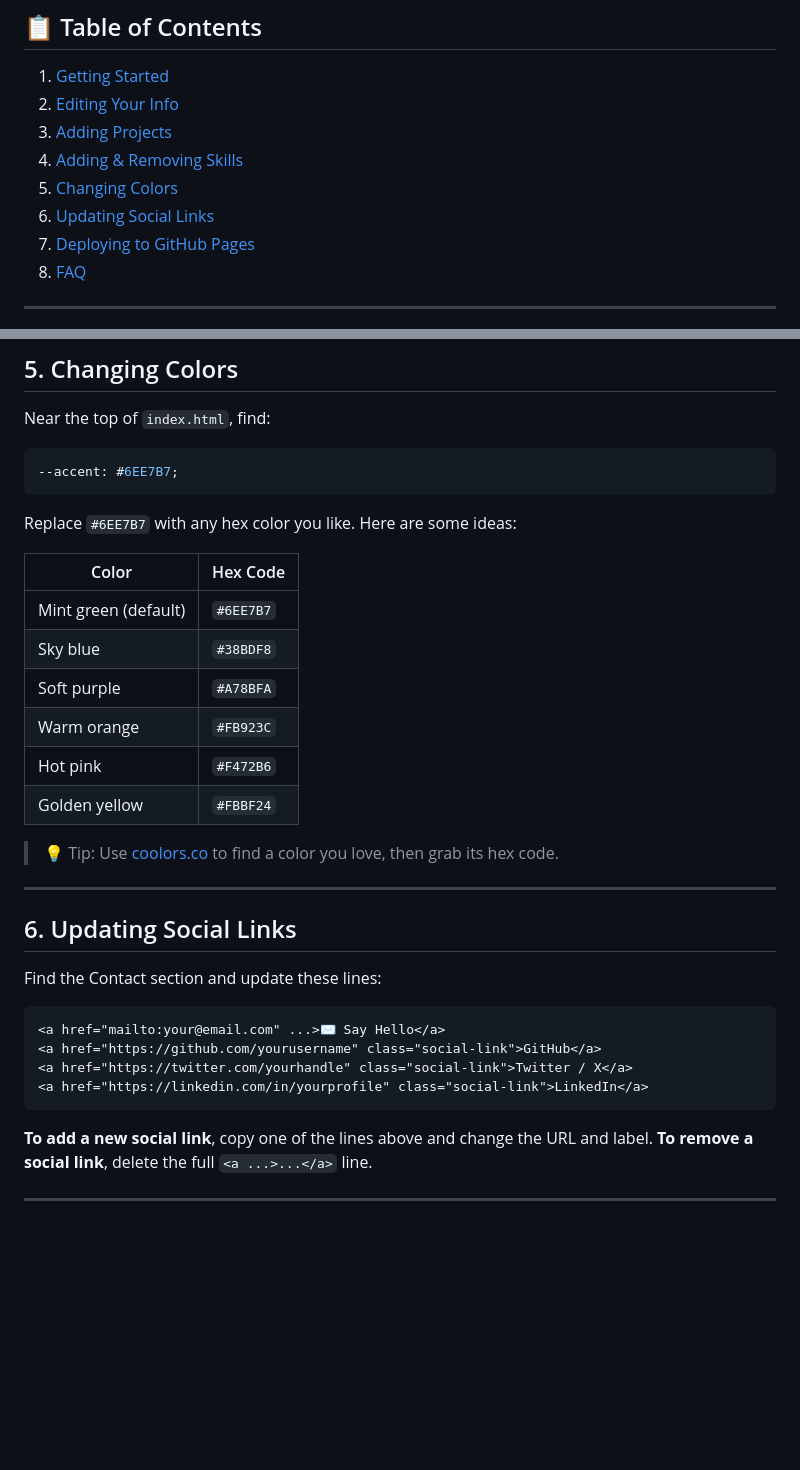
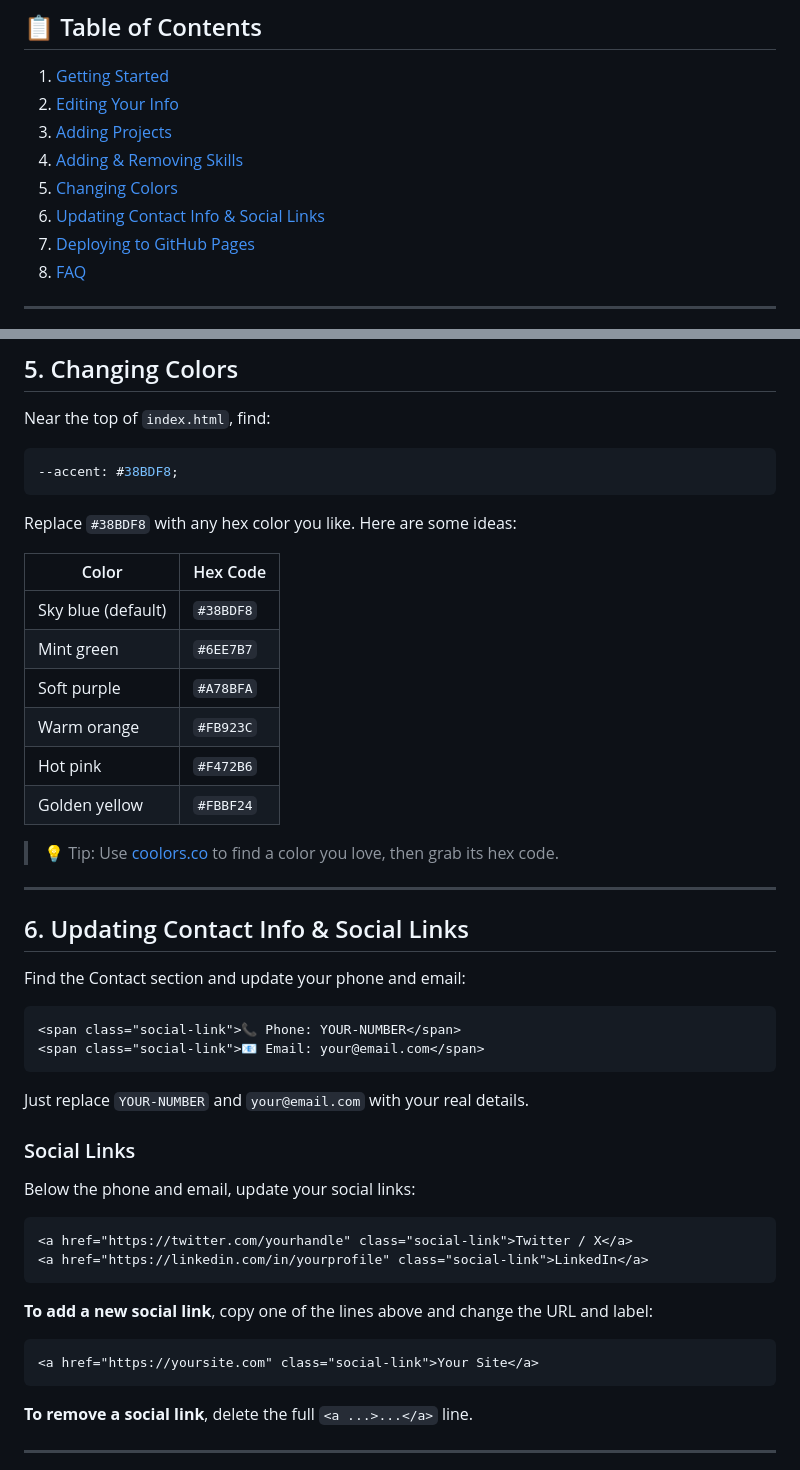
Before and after one commit to bloxiebuilds/myfoliokit-Portfolio-Template, a Markdown page: instructions.md, 2 parts joined by grey strips. GitHub-like rendering; blank space fills up the shorter version.

````diff
--- a/instructions.md
+++ b/instructions.md
@@ -11,7 +11,7 @@ Welcome! This guide will walk you through everything you need to get your portfo
 3. [Adding Projects](#3-adding-projects)
 4. [Adding & Removing Skills](#4-adding--removing-skills)
 5. [Changing Colors](#5-changing-colors)
-6. [Updating Social Links](#6-updating-social-links)
+6. [Updating Contact Info & Social Links](#6-updating-contact-info--social-links)
 7. [Deploying to GitHub Pages](#7-deploying-to-github-pages)
 8. [FAQ](#8-faq)
 
@@ -103,15 +103,15 @@ Find the Skills section and look for the `<div class="skills-grid">` block.
 
 Near the top of `index.html`, find:
 ```css
---accent: #6EE7B7;
+--accent: #38BDF8;
 ```
 
-Replace `#6EE7B7` with any hex color you like. Here are some ideas:
+Replace `#38BDF8` with any hex color you like. Here are some ideas:
 
 | Color | Hex Code |
 |-------|----------|
-| Mint green (default) | `#6EE7B7` |
-| Sky blue | `#38BDF8` |
+| Sky blue (default) | `#38BDF8` |
+| Mint green | `#6EE7B7` |
 | Soft purple | `#A78BFA` |
 | Warm orange | `#FB923C` |
 | Hot pink | `#F472B6` |
@@ -121,18 +121,29 @@ Replace `#6EE7B7` with any hex color you like. Here are some ideas:
 
 ---
 
-## 6. Updating Social Links
+## 6. Updating Contact Info & Social Links
 
-Find the Contact section and update these lines:
+Find the Contact section and update your phone and email:
 
 ```html
-<a href="mailto:your@email.com" ...>✉️ Say Hello</a>
-<a href="https://github.com/yourusername" class="social-link">GitHub</a>
+<span class="social-link">📞 Phone: YOUR-NUMBER</span>
+<span class="social-link">📧 Email: your@email.com</span>
+```
+
+Just replace `YOUR-NUMBER` and `your@email.com` with your real details.
+
+### Social Links
+Below the phone and email, update your social links:
+
+```html
 <a href="https://twitter.com/yourhandle" class="social-link">Twitter / X</a>
 <a href="https://linkedin.com/in/yourprofile" class="social-link">LinkedIn</a>
 ```
 
-**To add a new social link**, copy one of the lines above and change the URL and label.
+**To add a new social link**, copy one of the lines above and change the URL and label:
+```html
+<a href="https://yoursite.com" class="social-link">Your Site</a>
+```
 **To remove a social link**, delete the full `<a ...>...</a>` line.
 
 ---
````
